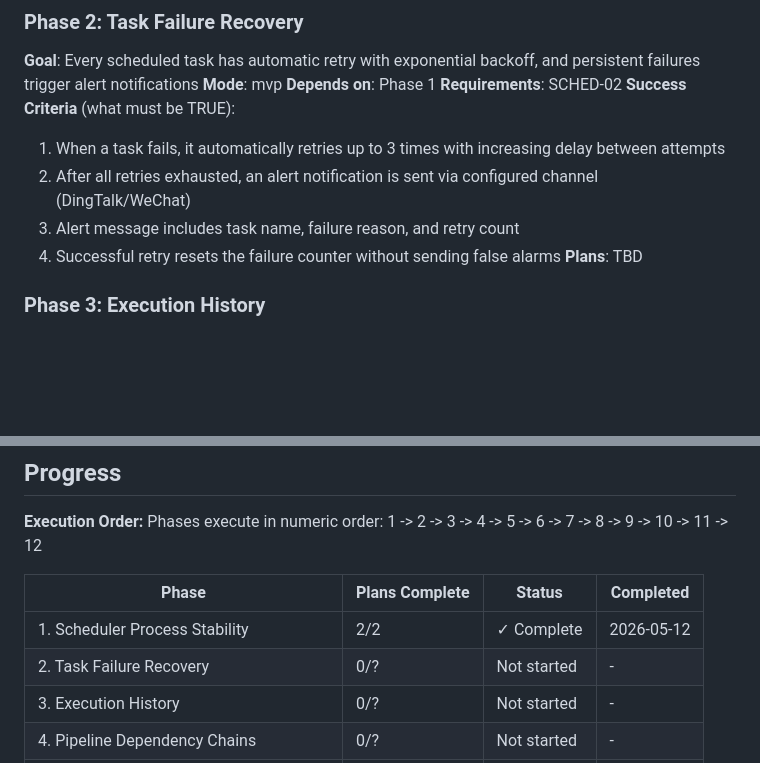
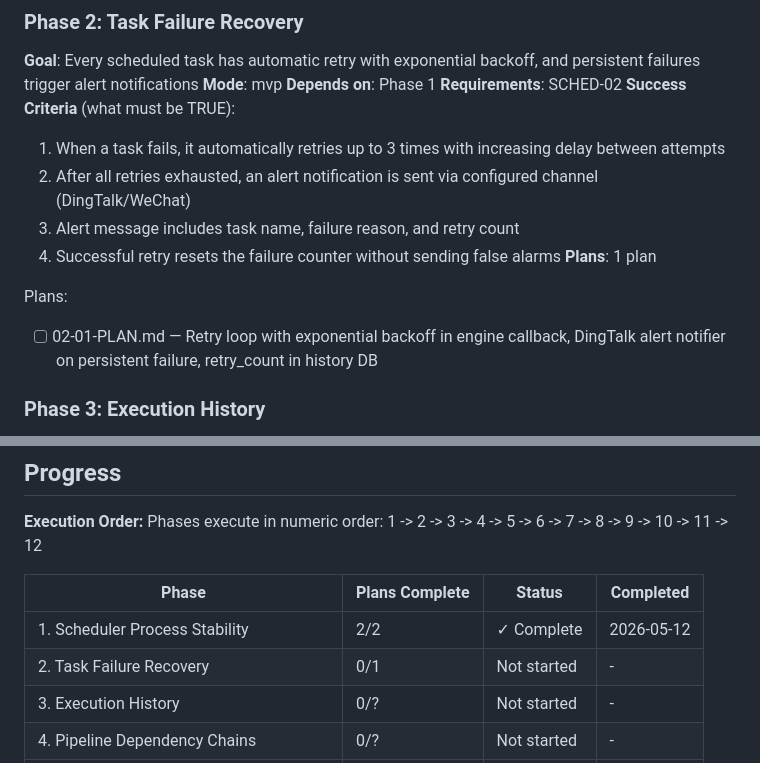
Before and after one commit to LoganHoo/xxxcnstock, a Markdown page: .planning/ROADMAP.md, 2 parts joined by grey strips. Drawn GitHub-style; blank space fills up the shorter version.

Commit message:
docs(02): create phase 2 plan — retry loop with exponential backoff and DingTalk alert
Single plan (02-01) covering:
- AlertNotifier for DingTalk webhook notifications on persistent failure
- Retry loop inside engine job callback with exponential backoff
- retry_count tracking in HistoryDB
- 9 tests covering retry success, exhaustion, backoff, and alert behavior

```diff
--- a/.planning/ROADMAP.md
+++ b/.planning/ROADMAP.md
@@ -53,7 +53,10 @@ Plans:
   2. After all retries exhausted, an alert notification is sent via configured channel (DingTalk/WeChat)
   3. Alert message includes task name, failure reason, and retry count
   4. Successful retry resets the failure counter without sending false alarms
-**Plans**: TBD
+**Plans**: 1 plan
+
+Plans:
+- [ ] 02-01-PLAN.md — Retry loop with exponential backoff in engine callback, DingTalk alert notifier on persistent failure, retry_count in history DB
 
 ### Phase 3: Execution History
 **Goal**: Every task execution is recorded with status, timing, and error details, queryable for debugging
@@ -183,7 +186,7 @@ Phases execute in numeric order: 1 -> 2 -> 3 -> 4 -> 5 -> 6 -> 7 -> 8 -> 9 -> 10
 | Phase | Plans Complete | Status | Completed |
 |-------|----------------|--------|-----------|
 | 1. Scheduler Process Stability | 2/2 | ✓ Complete | 2026-05-12 |
-| 2. Task Failure Recovery | 0/? | Not started | - |
+| 2. Task Failure Recovery | 0/1 | Not started | - |
 | 3. Execution History | 0/? | Not started | - |
 | 4. Pipeline Dependency Chains | 0/? | Not started | - |
 | 5. Configuration Unification | 0/? | Not started | - |
```
Also changed, not shown: 1 other file.
